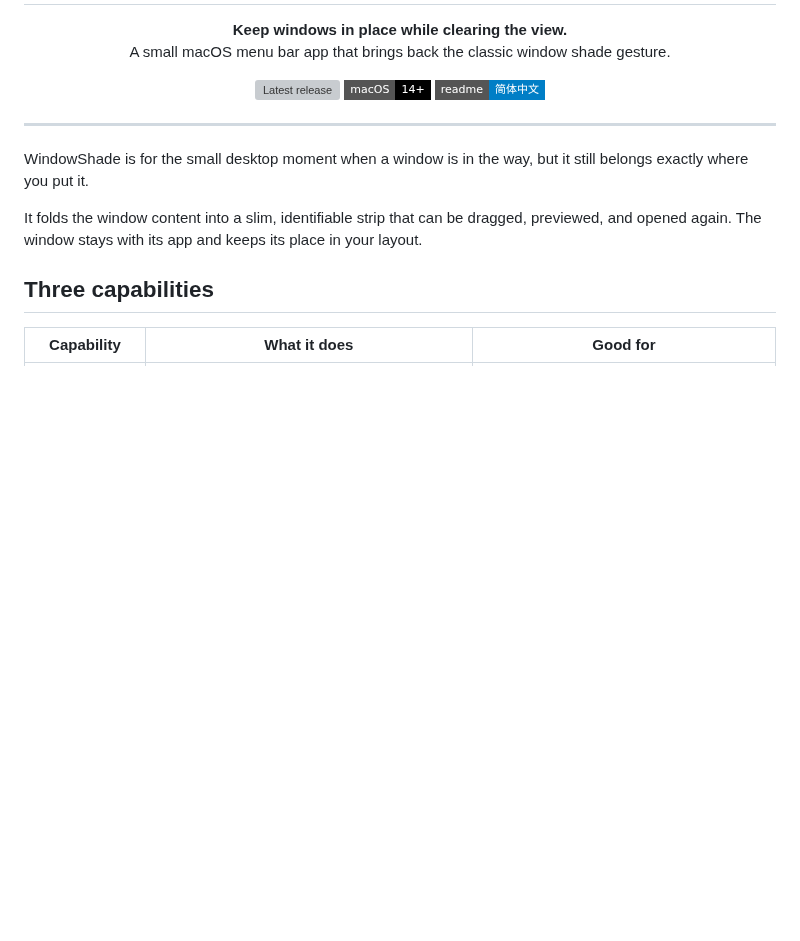
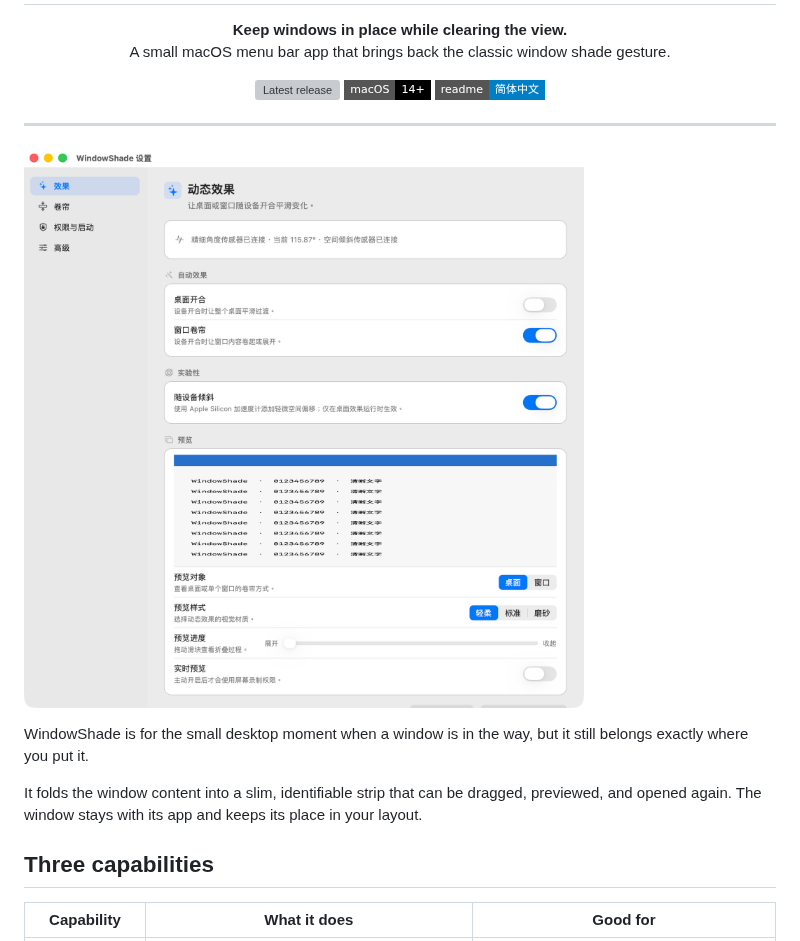
Before and after one commit to surfine/WindowShade, a Markdown page: README.md, the part around the change. GitHub-like rendering; pictures changed too: assets/windowshade-settings.png (added); badges without logos; blank space fills up the shorter version; grey boxes are pictures that could not be loaded.

Commit message:
Add a settings screenshot to the READMEs

```diff
--- a/README.md
+++ b/README.md
@@ -15,6 +15,8 @@
 </p>
 
 ---
+
+![The dynamic effects page in Settings](assets/windowshade-settings.png)
 
 WindowShade is for the small desktop moment when a window is in the way, but it still belongs exactly where you put it.
 
```
Also changed, not shown: README_CN.md (+2 -0 lines).
